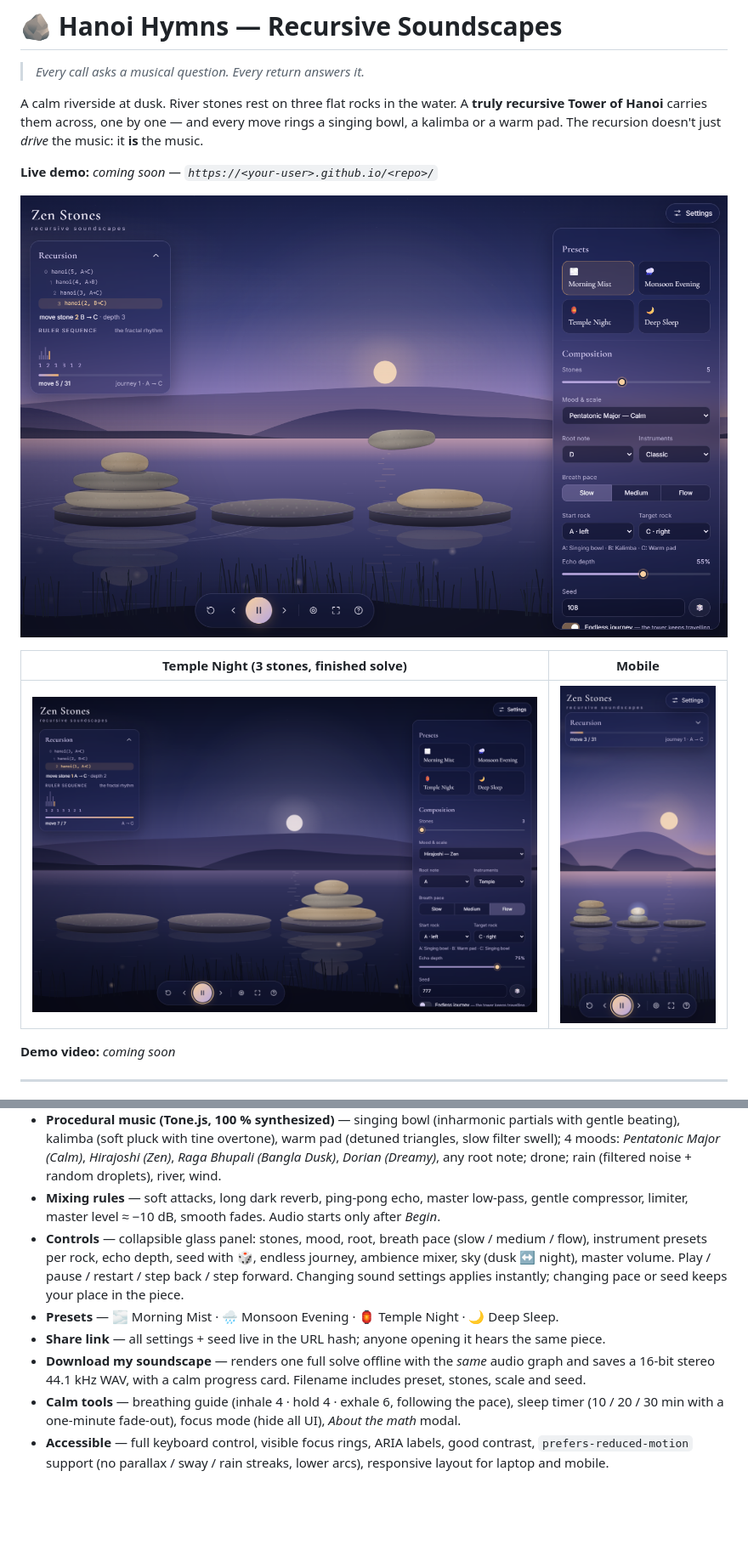
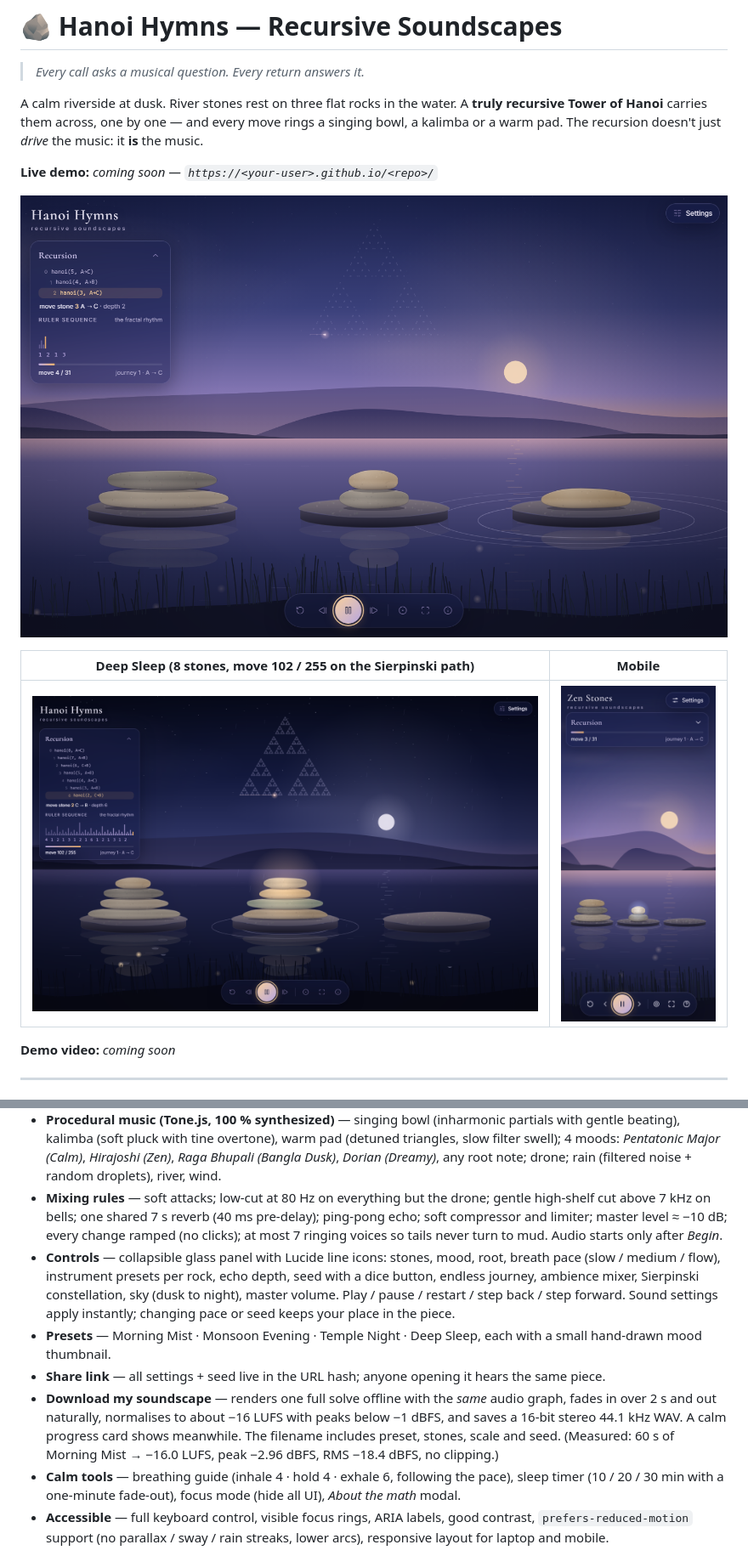
Before and after one commit to see-yaam/Hanoi-Hymns, a Markdown page: README.md, 2 parts joined by grey strips. Shown at 85% size. Drawn GitHub-style; pictures changed too: docs/screenshot-main.png, docs/screenshot-night.png; blank space fills up the shorter version.

Commit message:
docs: Recursion -> Musical Form and Hanoi -> Sierpinski sections, fresh screenshots
Co-Authored-By: Claude Opus 5.5 <noreply@anthropic.com>

```diff
--- a/README.md
+++ b/README.md
@@ -12,3 +12,3 @@ or a warm pad. The recursion doesn't just *drive* the music: it **is** the music
 
-| Temple Night (3 stones, finished solve) | Mobile |
+| Deep Sleep (8 stones, move 102 / 255 on the Sierpinski path) | Mobile |
 |---|---|
@@ -65,17 +113,23 @@ synthesized ambience of rain, river and wind.
   beating), kalimba (soft pluck with tine overtone), warm pad (detuned triangles, slow filter swell);
   4 moods: *Pentatonic Major (Calm)*, *Hirajoshi (Zen)*, *Raga Bhupali (Bangla Dusk)*, *Dorian (Dreamy)*,
   any root note; drone; rain (filtered noise + random droplets), river, wind.
-- **Mixing rules** — soft attacks, long dark reverb, ping-pong echo, master low-pass, gentle
-  compressor, limiter, master level ≈ −10 dB, smooth fades. Audio starts only after *Begin*.
-- **Controls** — collapsible glass panel: stones, mood, root, breath pace (slow / medium / flow),
-  instrument presets per rock, echo depth, seed with 🎲, endless journey, ambience mixer, sky
-  (dusk ↔ night), master volume. Play / pause / restart / step back / step forward.
-  Changing sound settings applies instantly; changing pace or seed keeps your place in the piece.
-- **Presets** — 🌫️ Morning Mist · 🌧️ Monsoon Evening · 🏮 Temple Night · 🌙 Deep Sleep.
+- **Mixing rules** — soft attacks; low-cut at 80 Hz on everything but the drone; gentle high-shelf
+  cut above 7 kHz on bells; one shared 7 s reverb (40 ms pre-delay); ping-pong echo; soft
+  compressor and limiter; master level ≈ −10 dB; every change ramped (no clicks); at most 7 ringing
+  voices so tails never turn to mud. Audio starts only after *Begin*.
+- **Controls** — collapsible glass panel with Lucide line icons: stones, mood, root, breath pace
+  (slow / medium / flow), instrument presets per rock, echo depth, seed with a dice button, endless
+  journey, ambience mixer, Sierpinski constellation, sky (dusk to night), master volume.
+  Play / pause / restart / step back / step forward. Sound settings apply instantly; changing pace
+  or seed keeps your place in the piece.
+- **Presets** — Morning Mist · Monsoon Evening · Temple Night · Deep Sleep, each with a small
+  hand-drawn mood thumbnail.
 - **Share link** — all settings + seed live in the URL hash; anyone opening it hears the same piece.
-- **Download my soundscape** — renders one full solve offline with the *same* audio graph and
-  saves a 16-bit stereo 44.1 kHz WAV, with a calm progress card. Filename includes preset, stones,
-  scale and seed.
+- **Download my soundscape** — renders one full solve offline with the *same* audio graph, fades in
+  over 2 s and out naturally, normalises to about −16 LUFS with peaks below −1 dBFS, and saves a
+  16-bit stereo 44.1 kHz WAV. A calm progress card shows meanwhile. The filename includes preset,
+  stones, scale and seed. (Measured: 60 s of Morning Mist → −16.0 LUFS, peak −2.96 dBFS,
+  RMS −18.4 dBFS, no clipping.)
 - **Calm tools** — breathing guide (inhale 4 · hold 4 · exhale 6, following the pace), sleep timer
   (10 / 20 / 30 min with a one-minute fade-out), focus mode (hide all UI), *About the math* modal.
 - **Accessible** — full keyboard control, visible focus rings, ARIA labels, good contrast,
```
Also changed, not shown: other parts of README.md (+57 -7 lines), CLAUDE.md (+4 -3 lines).
